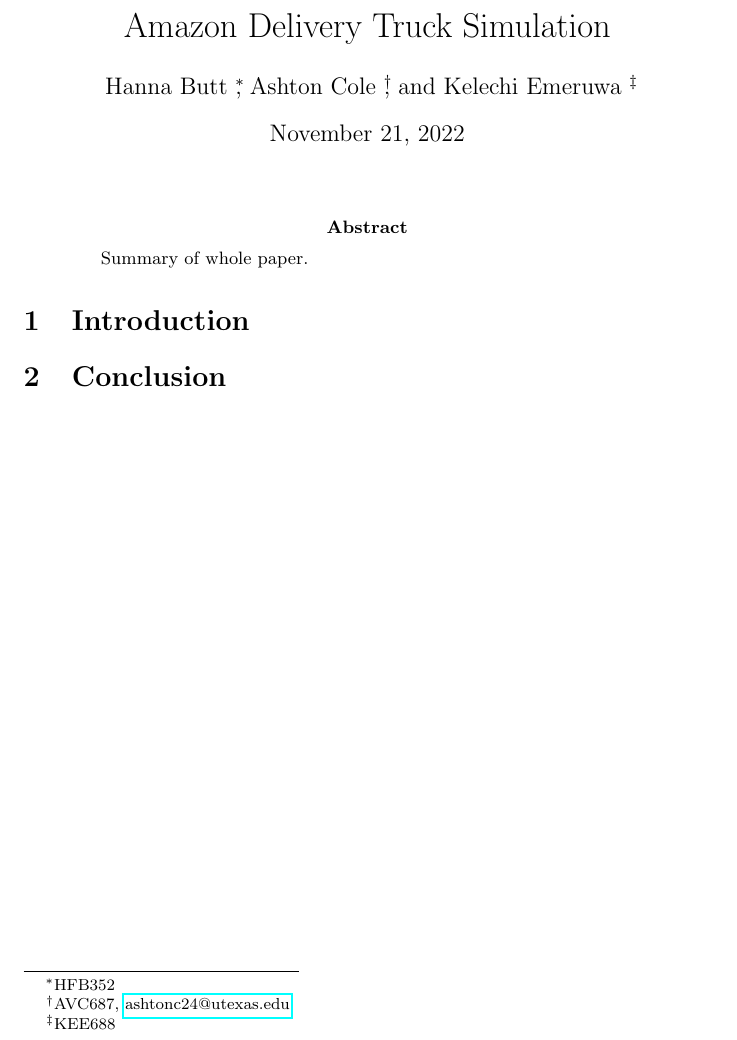
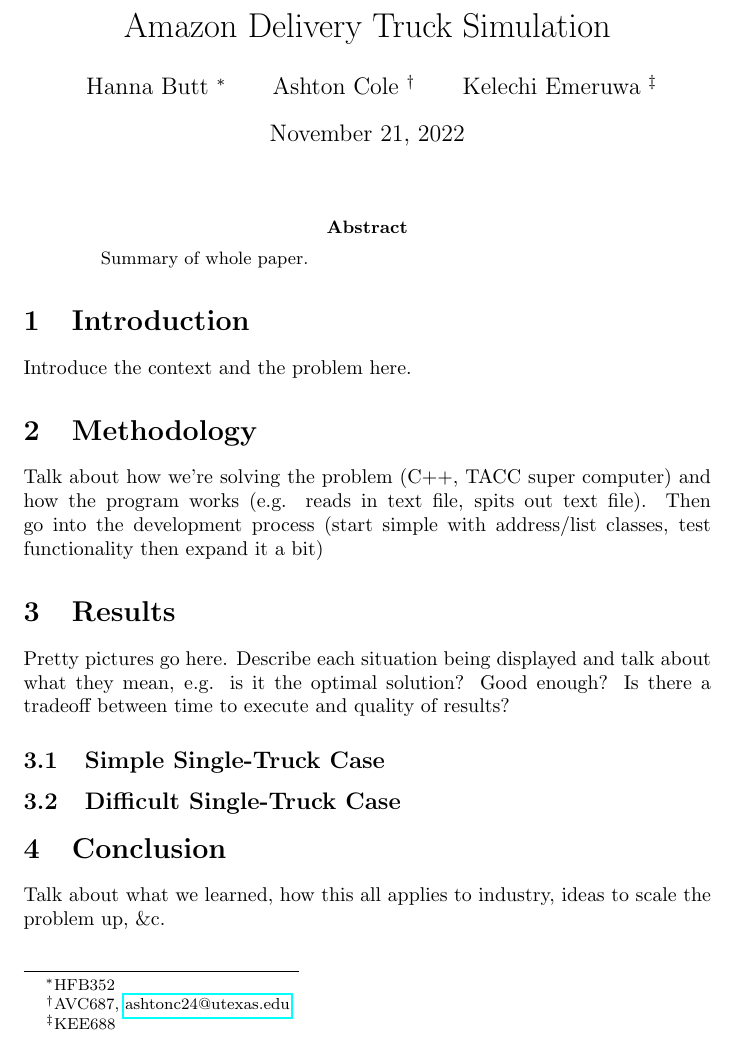
Before and after one commit to Kelach/Amazon_Delivery_Truck_Simulation, a LaTeX paper (Report.tex): part of the page, cut so that both start at the same text. Compiled offline with pdfLaTeX.

Commit message:
Outlining skeleton of report

```diff
--- a/Report.tex
+++ b/Report.tex
@@ -3,14 +3,29 @@
 \usepackage{hyperref}
 
 \title{Amazon Delivery Truck Simulation}
-\author{Hanna Butt \thanks{HFB352}, Ashton Cole \thanks{AVC687, \href{mailto:ashtonc24@utexas.edu}{ashtonc24@utexas.edu}}, and Kelechi Emeruwa \thanks{KEE688}}
+\author{Hanna Butt \thanks{HFB352} \and Ashton Cole \thanks{AVC687, \href{mailto:ashtonc24@utexas.edu}{ashtonc24@utexas.edu}} \and Kelechi Emeruwa \thanks{KEE688}}
 \date{\today}
 
 \begin{document}
     \maketitle
+
     \begin{abstract}
         Summary of whole paper.
     \end{abstract}
+
     \section{Introduction}
+    Introduce the context and the problem here.
+
+    \section{Methodology}
+    Talk about how we're solving the problem (C++, TACC super computer) and how the program works (e.g. reads in text file, spits out text file). Then go into the development process (start simple with address/list classes, test functionality then expand it a bit)
+
+    \section{Results}
+    Pretty pictures go here. Describe each situation being displayed and talk about what they mean, e.g. is it the optimal solution? Good enough? Is there a tradeoff between time to execute and quality of results?
+
+    \subsection{Simple Single-Truck Case}
+
+    \subsection{Difficult Single-Truck Case}
+
     \section{Conclusion}
+    Talk about what we learned, how this all applies to industry, ideas to scale the problem up, \&c.
 \end{document}
```
Also changed, not shown: Report.pdf.
